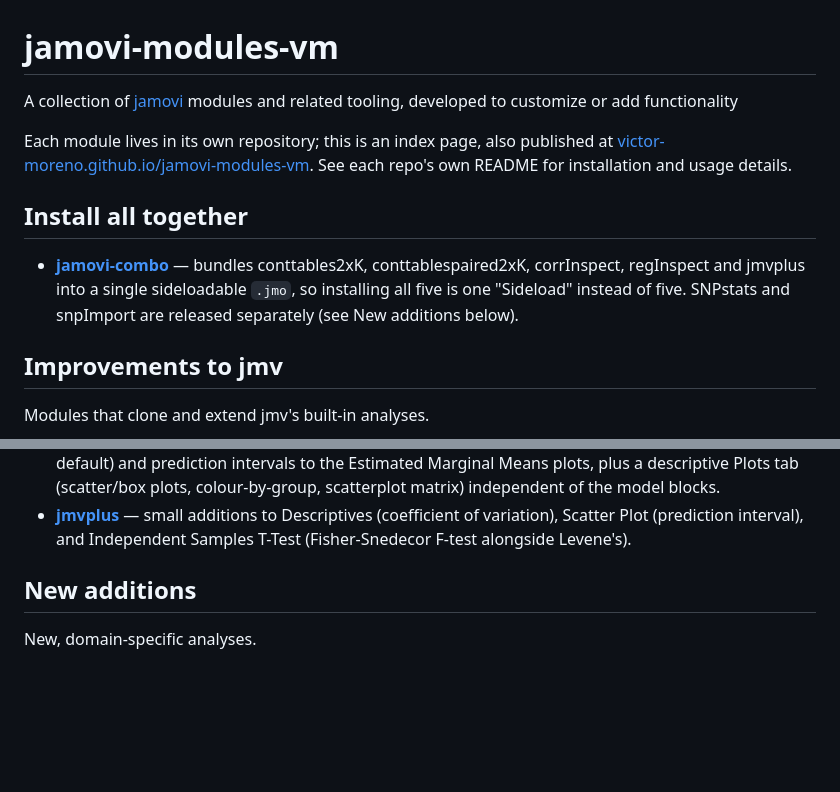
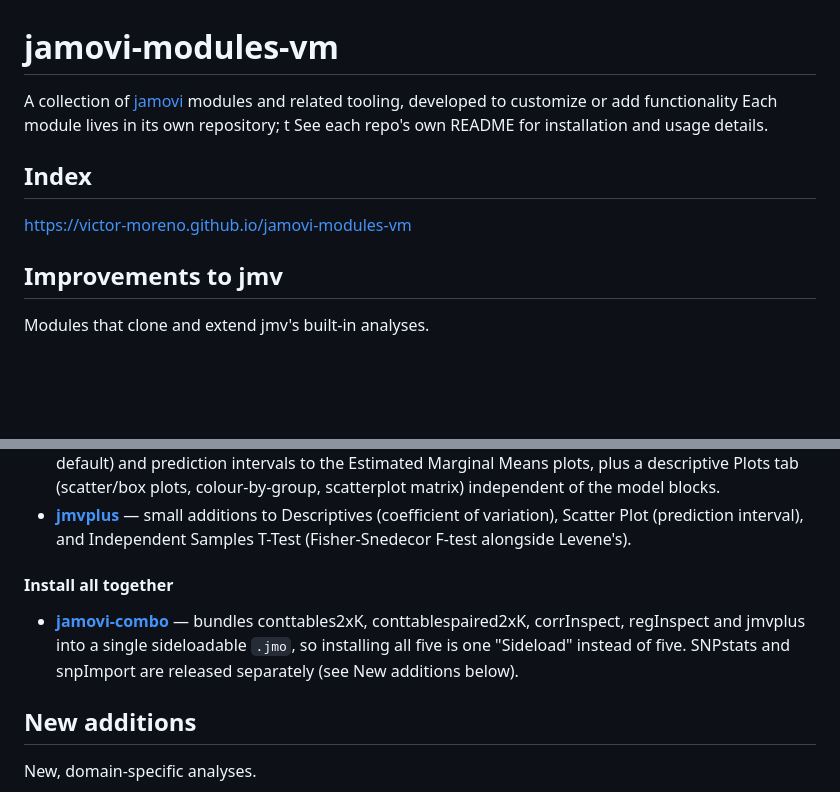
Before and after one commit to victor-moreno/jamovi-modules-vm, a Markdown page: README.md, 2 parts joined by grey strips. Rendered like a GitHub page; blank space fills up the shorter version.

Commit message:
Move install-all-together under jmv improvements, link index page separately
Co-Authored-By: Claude Sonnet 5 <noreply@anthropic.com>
Claude-Session: https://claude.ai/code/session_01PbkfFnQ8pzFaE4cePs4L8F

```diff
--- a/README.md
+++ b/README.md
@@ -1,17 +1,12 @@
 # jamovi-modules-vm
 
 A collection of [jamovi](https://www.jamovi.org) modules and related tooling, developed to customize or add functionality
-
-Each module lives in its own repository; this is an index page, also published at
-[victor-moreno.github.io/jamovi-modules-vm](https://victor-moreno.github.io/jamovi-modules-vm/). See
+Each module lives in its own repository; t See
 each repo's own README for installation and usage details.
 
-## Install all together
+## Index
+[https://victor-moreno.github.io/jamovi-modules-vm](https://victor-moreno.github.io/jamovi-modules-vm/)
 
-- **[jamovi-combo](https://github.com/victor-moreno/jamovi-combo)** — bundles conttables2xK,
-  conttablespaired2xK, corrInspect, regInspect and jmvplus into a single sideloadable `.jmo`, so
-  installing all five is one "Sideload" instead of five. SNPstats and snpImport are released
-  separately (see New additions below).
 
 ## Improvements to jmv
 
@@ -34,6 +29,13 @@ Modules that clone and extend jmv's built-in analyses.
 - **[jmvplus](https://github.com/victor-moreno/jamovi-jmvplus)** — small additions to
   Descriptives (coefficient of variation), Scatter Plot (prediction interval), and Independent
   Samples T-Test (Fisher-Snedecor F-test alongside Levene's).
+#### Install all together
+
+- **[jamovi-combo](https://github.com/victor-moreno/jamovi-combo)** — bundles conttables2xK,
+  conttablespaired2xK, corrInspect, regInspect and jmvplus into a single sideloadable `.jmo`, so
+  installing all five is one "Sideload" instead of five. SNPstats and snpImport are released
+  separately (see New additions below).
+
 
 ## New additions
 
```
